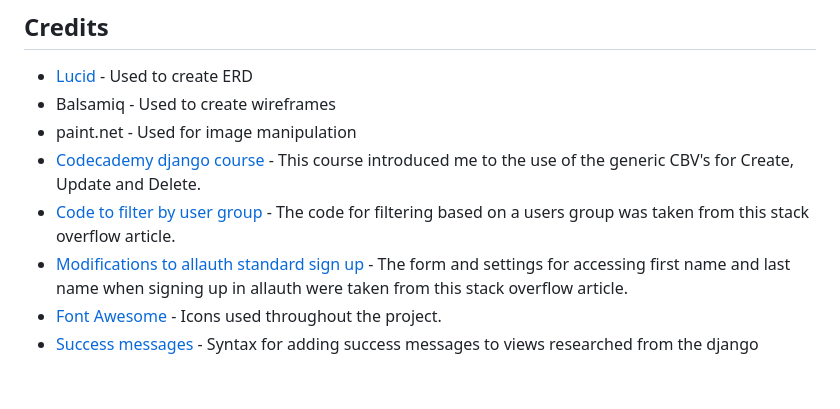
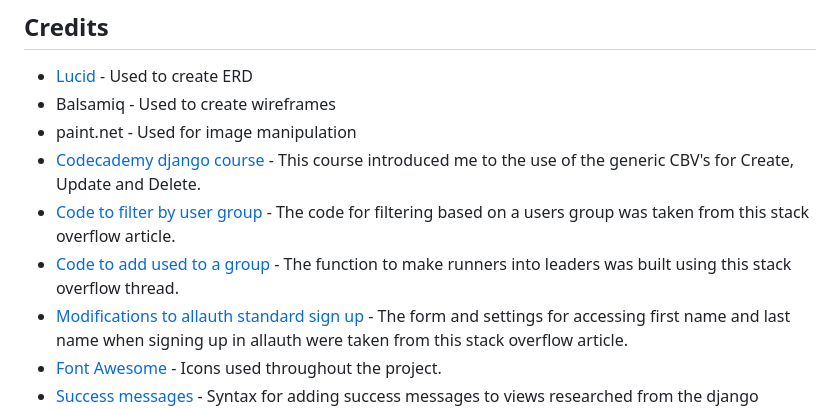
Before and after one commit to ccp84/c25k, a Markdown page: README.md, the part around the change. GitHub-like rendering; blank space fills up the shorter version.

Commit message:
doc>Add add groups to readme credits

```diff
--- a/README.md
+++ b/README.md
@@ -473,6 +473,7 @@ You can fork this repository by using the following steps:
 * paint.net - Used for image manipulation
 * [Codecademy django course](https://www.codecademy.com/paths/build-python-web-apps-with-django/) - This course introduced me to the use of the generic CBV's for Create, Update and Delete.
 * [Code to filter by user group](https://stackoverflow.com/questions/73371568/how-to-check-user-group-in-django-template) - The code for filtering based on a users group was taken from this stack overflow article.
+* [Code to add used to a group](https://stackoverflow.com/questions/6288661/adding-a-user-to-a-group-in-django) - The function to make runners into leaders was built using this stack overflow thread.
 * [Modifications to allauth standard sign up](https://stackoverflow.com/questions/12303478/how-to-customize-user-profile-when-using-django-allauth) - The form and settings for accessing first name and last name when signing up in allauth were taken from this stack overflow article.
 * [Font Awesome](https://fontawesome.com/) - Icons used throughout the project.
 * [Success messages](https://docs.djangoproject.com/en/4.1/ref/contrib/messages/) - Syntax for adding success messages to views researched from the django documentation here.
```
